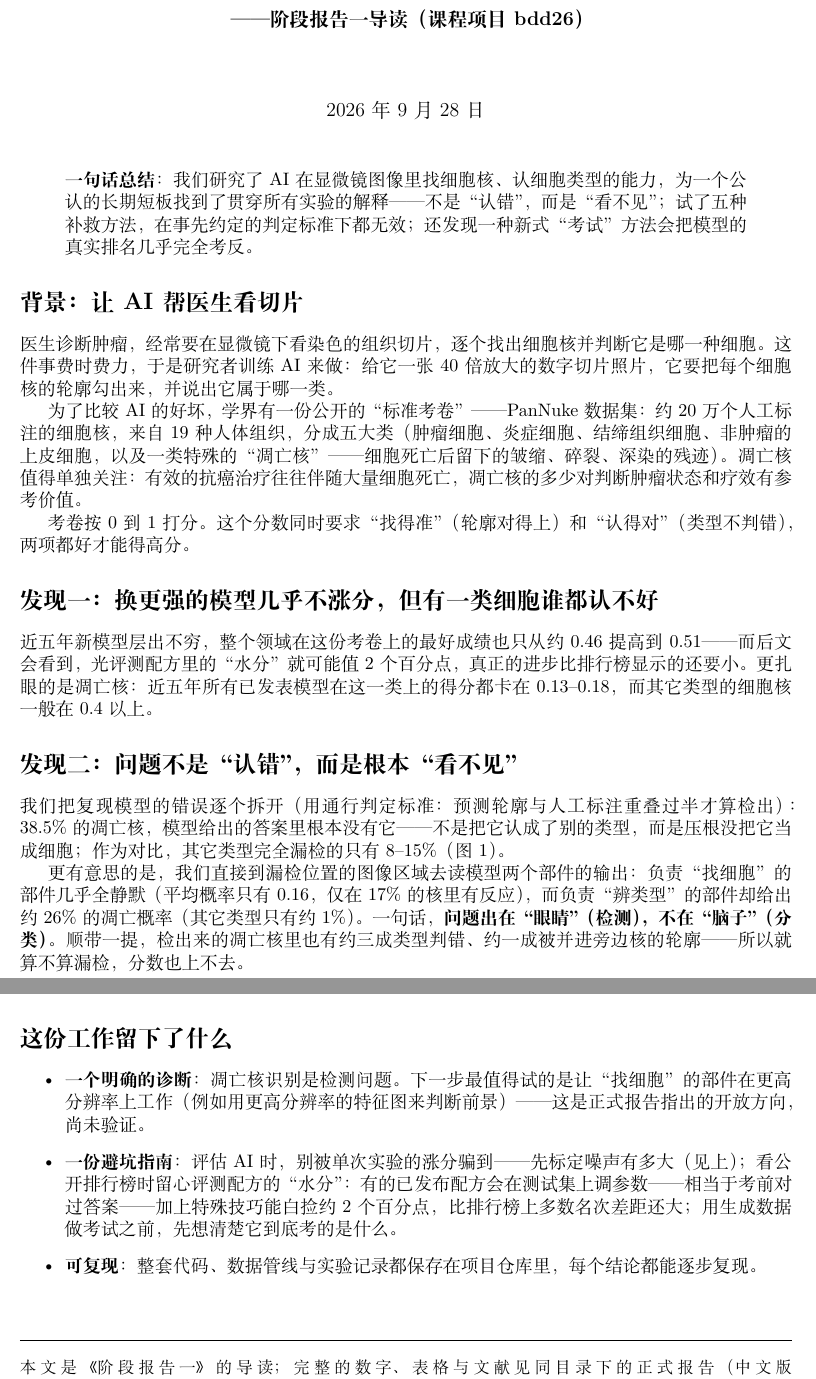
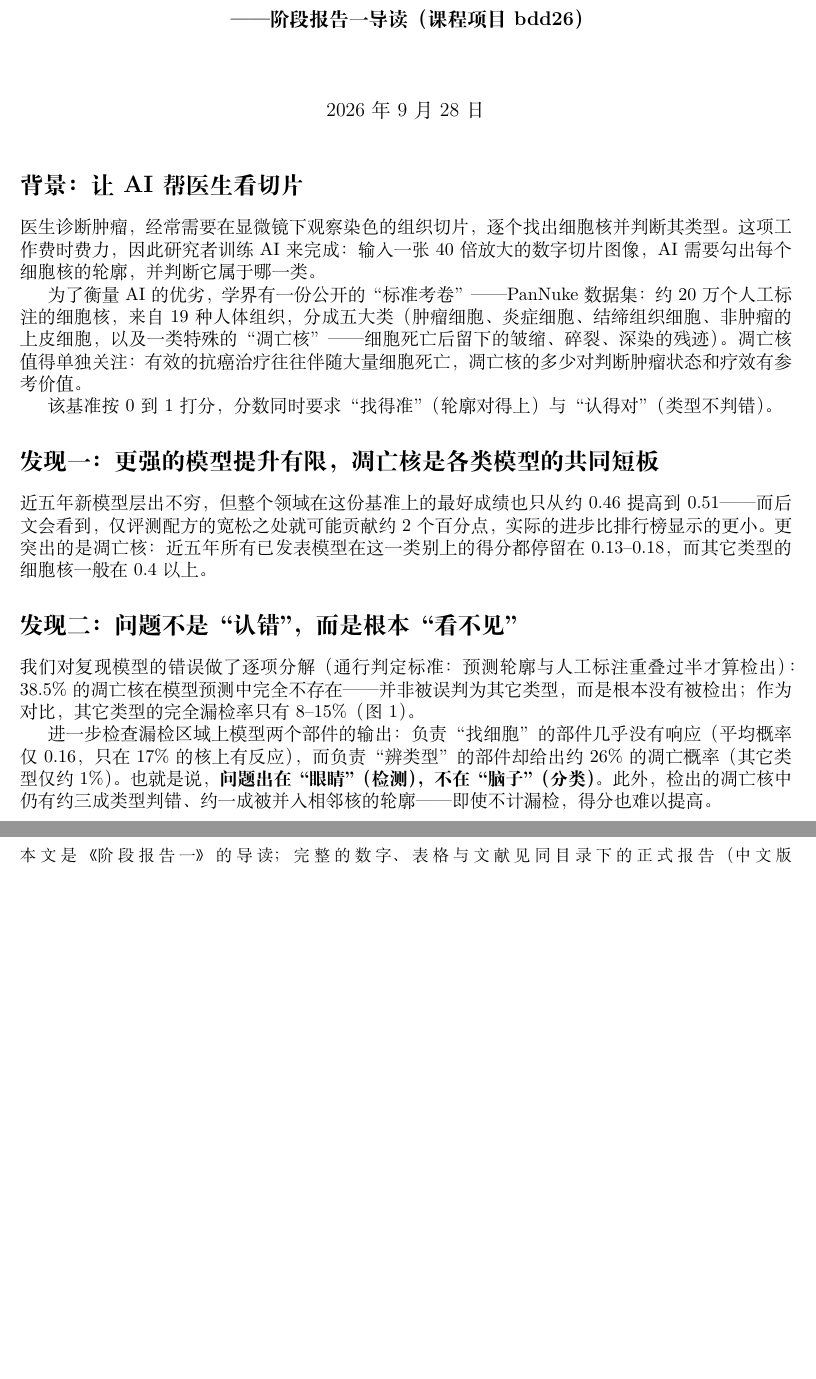
Before and after one commit to henryhuge423/bdd26, a LaTeX document (docs/report/stage_report_1/summary_plain_zh.tex): two parts of pages 1 and 4 of 5 before the commit and two parts of pages 1 and 3 of 5 after it, joined at a grey line, cut so that both start at the same text, the shorter picture padded with empty space. Compiled offline with XeLaTeX; a missing font is replaced by an installed copy or a similar font.

Commit message:
Summary zh: drop one-line-takeaway quote and legacy section; de-colloquialize
Co-Authored-By: Claude Code <noreply@anthropic.com>

```diff
--- a/docs/report/stage_report_1/summary_plain_zh.tex
+++ b/docs/report/stage_report_1/summary_plain_zh.tex
@@ -24,38 +24,31 @@
 \begin{document}
 \maketitle
 
-\begin{quote}
-\textbf{一句话总结}：我们研究了 AI 在显微镜图像里找细胞核、认细胞类型的能力，为一个公认
-的长期短板找到了贯穿所有实验的解释——不是“认错”，而是“看不见”；试了五种补救方法，在事
-先约定的判定标准下都无效；还发现一种新式“考试”方法会把模型的真实排名几乎完全考反。
-\end{quote}
-
 \section*{背景：让 AI 帮医生看切片}
 
-医生诊断肿瘤，经常要在显微镜下看染色的组织切片，逐个找出细胞核并判断它是哪一种细胞。这
-件事费时费力，于是研究者训练 AI 来做：给它一张 40 倍放大的数字切片照片，它要把每个细胞
-核的轮廓勾出来，并说出它属于哪一类。
+医生诊断肿瘤，经常需要在显微镜下观察染色的组织切片，逐个找出细胞核并判断其类型。这项工
+作费时费力，因此研究者训练 AI 来完成：输入一张 40 倍放大的数字切片图像，AI 需要勾出每
+个细胞核的轮廓，并判断它属于哪一类。
 
-为了比较 AI 的好坏，学界有一份公开的“标准考卷”——PanNuke 数据集：约 20 万个人工标注的
+为了衡量 AI 的优劣，学界有一份公开的“标准考卷”——PanNuke 数据集：约 20 万个人工标注的
 细胞核，来自 19 种人体组织，分成五大类（肿瘤细胞、炎症细胞、结缔组织细胞、非肿瘤的上皮
 细胞，以及一类特殊的“凋亡核”——细胞死亡后留下的皱缩、碎裂、深染的残迹）。凋亡核值得单
 独关注：有效的抗癌治疗往往伴随大量细胞死亡，凋亡核的多少对判断肿瘤状态和疗效有参考价值。
 
-考卷按 0 到 1 打分。这个分数同时要求“找得准”（轮廓对得上）和“认得对”（类型不判错），
-两项都好才能得高分。
+该基准按 0 到 1 打分，分数同时要求“找得准”（轮廓对得上）与“认得对”（类型不判错）。
 
-\section*{发现一：换更强的模型几乎不涨分，但有一类细胞谁都认不好}
+\section*{发现一：更强的模型提升有限，凋亡核是各类模型的共同短板}
 
-近五年新模型层出不穷，整个领域在这份考卷上的最好成绩也只从约 0.46 提高到 0.51——而后文
-会看到，光评测配方里的“水分”就可能值 2 个百分点，真正的进步比排行榜显示的还要小。更扎
-眼的是凋亡核：近五年所有已发表模型在这一类上的得分都卡在 0.13--0.18，而其它类型的细胞核
-一般在 0.4 以上。
+近五年新模型层出不穷，但整个领域在这份基准上的最好成绩也只从约 0.46 提高到 0.51——而后
+文会看到，仅评测配方的宽松之处就可能贡献约 2 个百分点，实际的进步比排行榜显示的更小。
+更突出的是凋亡核：近五年所有已发表模型在这一类别上的得分都停留在 0.13--0.18，而其它类
+型的细胞核一般在 0.4 以上。
 
 \section*{发现二：问题不是“认错”，而是根本“看不见”}
 
-我们把复现模型的错误逐个拆开（用通行判定标准：预测轮廓与人工标注重叠过半才算检出）：
-38.5\% 的凋亡核，模型给出的答案里根本没有它——不是把它认成了别的类型，而是压根没把它当
-成细胞；作为对比，其它类型完全漏检的只有 8--15\%（图~\ref{fig:zhdecomp}）。
+我们对复现模型的错误做了逐项分解（通行判定标准：预测轮廓与人工标注重叠过半才算检出）：
+38.5\% 的凋亡核在模型预测中完全不存在——并非被误判为其它类型，而是根本没有被检出；作为
+对比，其它类型的完全漏检率只有 8--15\%（图~\ref{fig:zhdecomp}）。
 
 \begin{figure}[ht]
 \centering
@@ -66,11 +59,11 @@
 \label{fig:zhdecomp}
 \end{figure}
 
-更有意思的是，我们直接到漏检位置的图像区域去读模型两个部件的输出：负责“找细胞”的部件几
-乎全静默（平均概率只有 0.16，仅在 17\% 的核里有反应），而负责“辨类型”的部件却给出约
-26\% 的凋亡概率（其它类型只有约 1\%）。一句话，\textbf{问题出在“眼睛”（检测），不在
-“脑子”（分类）}。顺带一提，检出来的凋亡核里也有约三成类型判错、约一成被并进旁边核的轮
-廓——所以就算不算漏检，分数也上不去。
+进一步检查漏检区域上模型两个部件的输出：负责“找细胞”的部件几乎没有响应（平均概率仅
+0.16，只在 17\% 的核上有反应），而负责“辨类型”的部件却给出约 26\% 的凋亡概率（其它类型
+仅约 1\%）。也就是说，\textbf{问题出在“眼睛”（检测），不在“脑子”（分类）}。此外，检
+出的凋亡核中仍有约三成类型判错、约一成被并入相邻核的轮廓——即使不计漏检，得分也难以提
+高。
 
 \begin{figure}[ht]
 \centering
@@ -116,5 +110,3 @@
 \begin{figure}[ht]
 \centering
 \includegraphics[width=0.82\linewidth]{figs/chart_dead_puma_zh.png}
-\caption{三种模型的凋亡核（Dead）得分：域内考试（PanNuke）vs.\ 跨域考试（黑色素瘤数据
-PUMA）。跨域时所有模型的凋亡核得分都跌到接近 0。}
@@ -145,13 +133,0 @@ PUMA）。跨域时所有模型的凋亡核得分都跌到接近 0。}
-\section*{这份工作留下了什么}
-
-\begin{itemize}
-\item \textbf{一个明确的诊断}：凋亡核识别是检测问题。下一步最值得试的是让“找细胞”的部件
-      在更高分辨率上工作（例如用更高分辨率的特征图来判断前景）——这是正式报告指出的开放
-      方向，尚未验证。
-\item \textbf{一份避坑指南}：评估 AI 时，别被单次实验的涨分骗到——先标定噪声有多大（见
-      上）；看公开排行榜时留心评测配方的“水分”：有的已发布配方会在测试集上调参数——相当
-      于考前对过答案——加上特殊技巧能白捡约 2 个百分点，比排行榜上多数名次差距还大；用
-      生成数据做考试之前，先想清楚它到底考的是什么。
-\item \textbf{可复现}：整套代码、数据管线与实验记录都保存在项目仓库里，每个结论都能逐步
-      复现。
-\end{itemize}
```
Also changed, not shown: docs/report/stage_report_1/summary_plain_zh.pdf, docs/report/stage_report_1/summary_plain_zh.tex (88 more changed lines).
